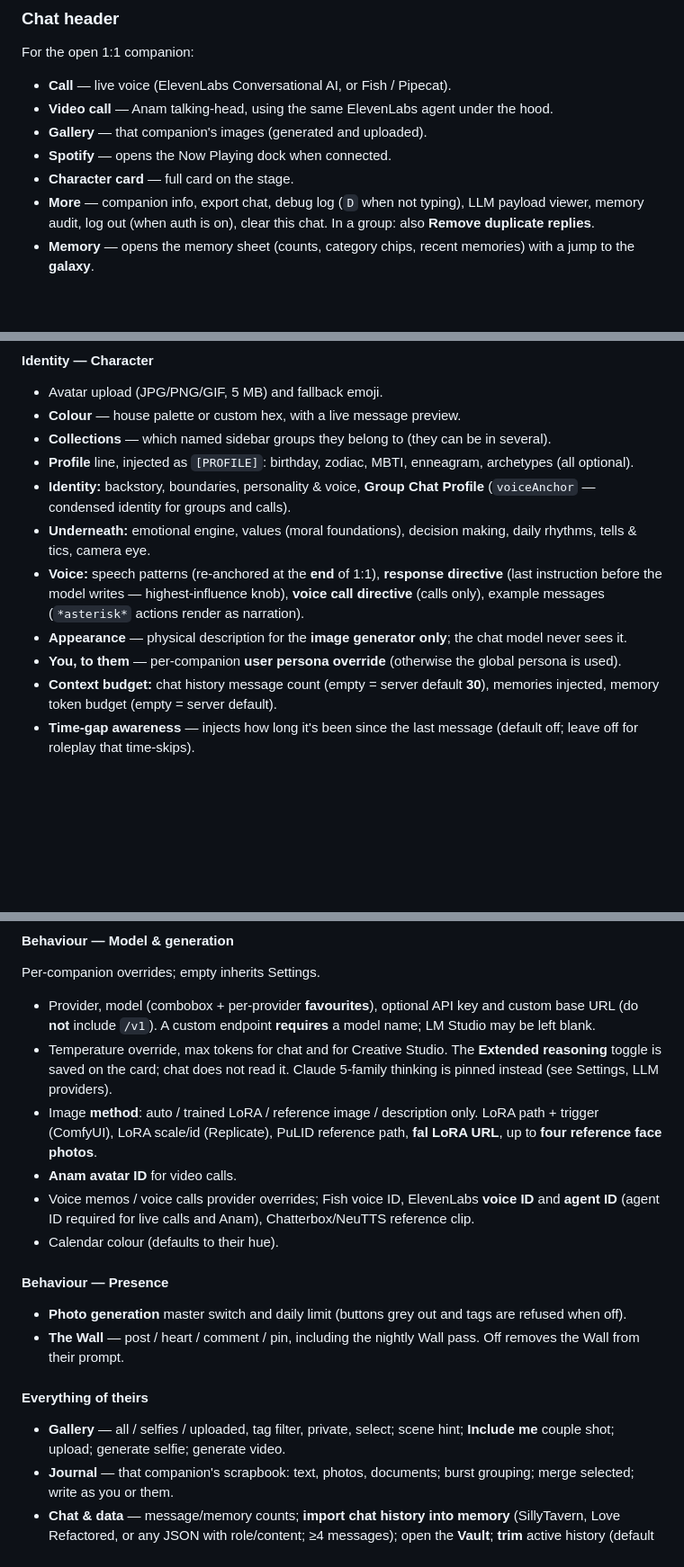
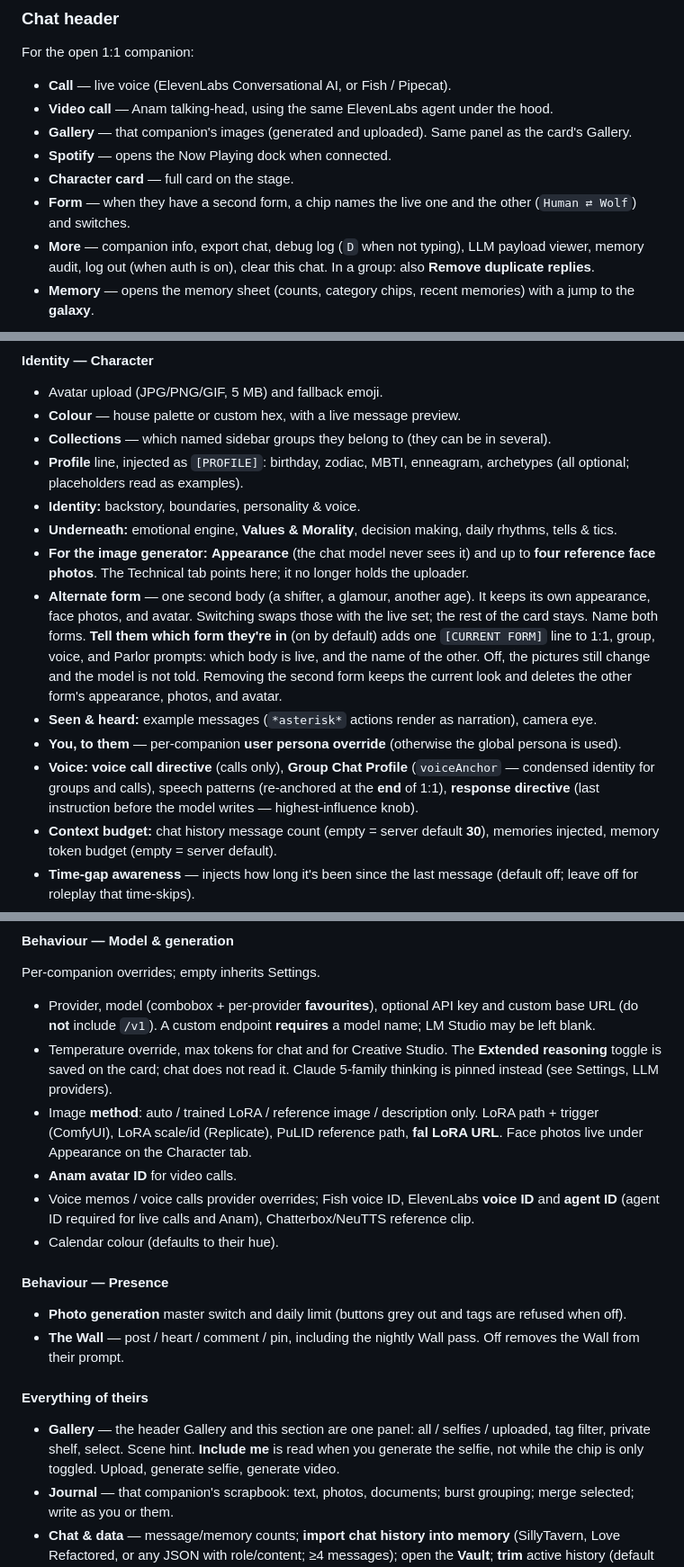
Before and after one commit to Love-Encoded/LoveRefactored, a Markdown page: README.md, 3 parts joined by grey strips. Shown at 90% size. Rendered like a GitHub page; blank space fills up the shorter version.

Commit message:
Document second forms, kept rerolls, and the shared gallery in the README.
The guide still described the old card layout, discarded rerolls, and a separate gallery.

Co-authored-by: Cursor <cursoragent@cursor.com>

```diff
--- a/README.md
+++ b/README.md
@@ -41,9 +41,10 @@ For the open 1:1 companion:
 
 - **Call** — live voice (ElevenLabs Conversational AI, or Fish / Pipecat).
 - **Video call** — Anam talking-head, using the same ElevenLabs agent under the hood.
-- **Gallery** — that companion's images (generated and uploaded).
+- **Gallery** — that companion's images (generated and uploaded). Same panel as the card's Gallery.
 - **Spotify** — opens the Now Playing dock when connected.
 - **Character card** — full card on the stage.
+- **Form** — when they have a second form, a chip names the live one and the other (`Human ⇄ Wolf`) and switches.
 - **More** — companion info, export chat, debug log (`D` when not typing), LLM payload viewer, memory audit, log out (when auth is on), clear this chat. In a group: also **Remove duplicate replies**.
 - **Memory** — opens the memory sheet (counts, category chips, recent memories) with a jump to the **galaxy**.
 
@@ -121,12 +122,14 @@ Opened from the header. Left rail, grouped. Every long field shows **where it la
 - Avatar upload (JPG/PNG/GIF, 5 MB) and fallback emoji.
 - **Colour** — house palette or custom hex, with a live message preview.
 - **Collections** — which named sidebar groups they belong to (they can be in several).
-- **Profile** line, injected as `[PROFILE]`: birthday, zodiac, MBTI, enneagram, archetypes (all optional).
-- **Identity:** backstory, boundaries, personality & voice, **Group Chat Profile** (`voiceAnchor` — condensed identity for groups and calls).
-- **Underneath:** emotional engine, values (moral foundations), decision making, daily rhythms, tells & tics, camera eye.
-- **Voice:** speech patterns (re-anchored at the **end** of 1:1), **response directive** (last instruction before the model writes — highest-influence knob), **voice call directive** (calls only), example messages (`*asterisk*` actions render as narration).
-- **Appearance** — physical description for the **image generator only**; the chat model never sees it.
+- **Profile** line, injected as `[PROFILE]`: birthday, zodiac, MBTI, enneagram, archetypes (all optional; placeholders read as examples).
+- **Identity:** backstory, boundaries, personality & voice.
+- **Underneath:** emotional engine, **Values & Morality**, decision making, daily rhythms, tells & tics.
+- **For the image generator:** **Appearance** (the chat model never sees it) and up to **four reference face photos**. The Technical tab points here; it no longer holds the uploader.
+- **Alternate form** — one second body (a shifter, a glamour, another age). It keeps its own appearance, face photos, and avatar. Switching swaps those with the live set; the rest of the card stays. Name both forms. **Tell them which form they're in** (on by default) adds one `[CURRENT FORM]` line to 1:1, group, voice, and Parlor prompts: which body is live, and the name of the other. Off, the pictures still change and the model is not told. Removing the second form keeps the current look and deletes the other form's appearance, photos, and avatar.
+- **Seen & heard:** example messages (`*asterisk*` actions render as narration), camera eye.
 - **You, to them** — per-companion **user persona override** (otherwise the global persona is used).
+- **Voice:** **voice call directive** (calls only), **Group Chat Profile** (`voiceAnchor` — condensed identity for groups and calls), speech patterns (re-anchored at the **end** of 1:1), **response directive** (last instruction before the model writes — highest-influence knob).
 - **Context budget:** chat history message count (empty = server default **30**), memories injected, memory token budget (empty = server default).
 - **Time-gap awareness** — injects how long it's been since the last message (default off; leave off for roleplay that time-skips).
 - **Group chat uses only the profile** — send the Group Chat Profile instead of the full card.
@@ -223,7 +226,7 @@ Per-companion overrides; empty inherits Settings.
 
 - Provider, model (combobox + per-provider **favourites**), optional API key and custom base URL (do **not** include `/v1`). A custom endpoint **requires** a model name; LM Studio may be left blank.
 - Temperature override, max tokens for chat and for Creative Studio. The **Extended reasoning** toggle is saved on the card; chat does not read it. Claude 5-family thinking is pinned instead (see Settings, LLM providers).
-- Image **method**: auto / trained LoRA / reference image / description only. LoRA path + trigger (ComfyUI), LoRA scale/id (Replicate), PuLID reference path, **fal LoRA URL**, up to **four reference face photos**.
+- Image **method**: auto / trained LoRA / reference image / description only. LoRA path + trigger (ComfyUI), LoRA scale/id (Replicate), PuLID reference path, **fal LoRA URL**. Face photos live under Appearance on the Character tab.
 - **Anam avatar ID** for video calls.
 - Voice memos / voice calls provider overrides; Fish voice ID, ElevenLabs **voice ID** and **agent ID** (agent ID required for live calls and Anam), Chatterbox/NeuTTS reference clip.
 - Calendar colour (defaults to their hue).
@@ -235,7 +238,7 @@ Per-companion overrides; empty inherits Settings.
 
 #### Everything of theirs
 
-- **Gallery** — all / selfies / uploaded, tag filter, private, select; scene hint; **Include me** couple shot; upload; generate selfie; generate video.
+- **Gallery** — the header Gallery and this section are one panel: all / selfies / uploaded, tag filter, private shelf, select. Scene hint. **Include me** is read when you generate the selfie, not while the chip is only toggled. Upload, generate selfie, generate video.
 - **Journal** — that companion's scrapbook: text, photos, documents; burst grouping; merge selected; write as you or them.
 - **Chat & data** — message/memory counts; **import chat history into memory** (SillyTavern, Love Refactored, or any JSON with role/content; ≥4 messages); open the **Vault**; **trim** active history (default keep last 20; flush to Tanevan first; permanent log untouched); **clear** active chat (flush first); **export companion** (card + active history + avatar).
 
```
Also changed, not shown: other parts of README.md (+4 -3 lines).
